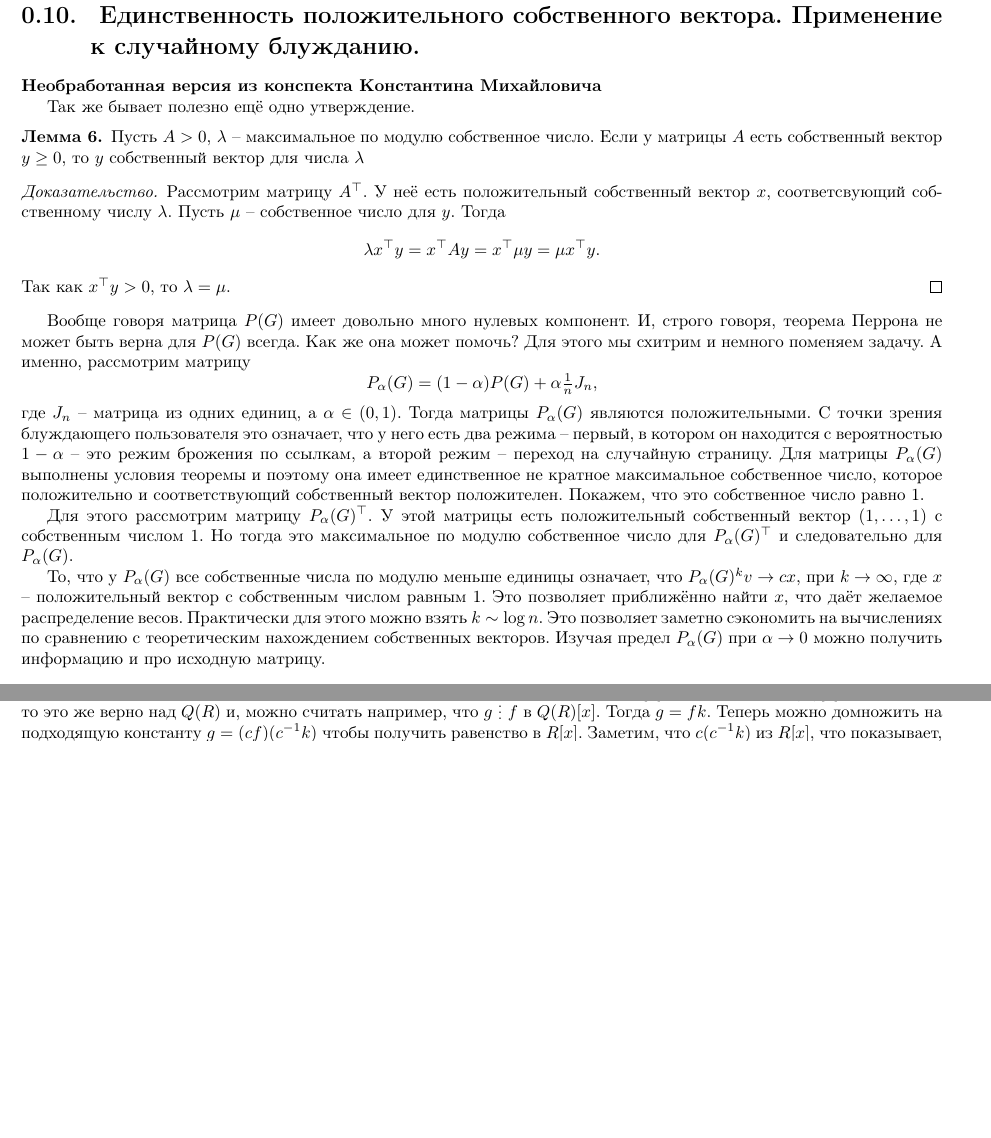
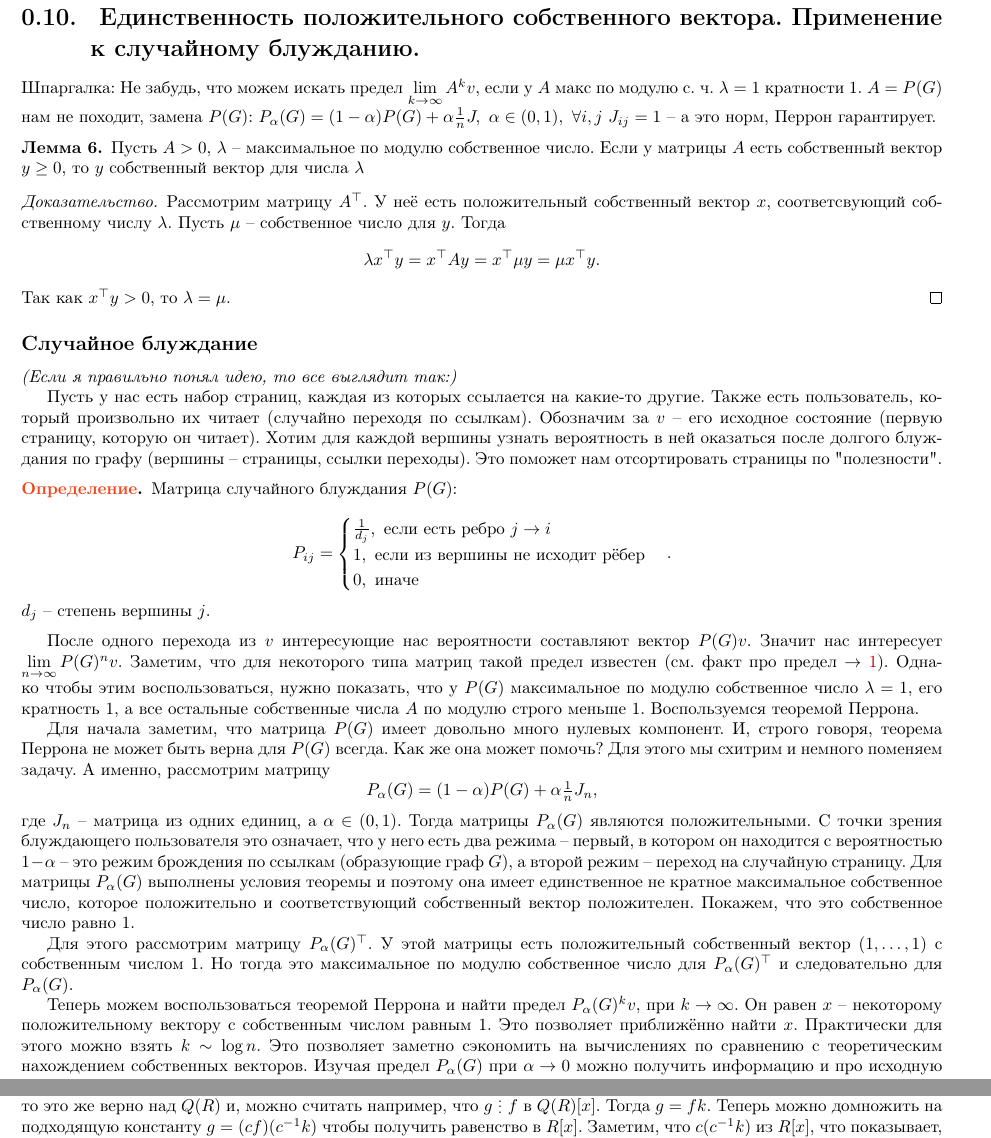
Before and after one commit to skuzi/algebra_2018, a LaTeX book (main.tex, which reads 10.tex): two parts of pages 13 and 26 of 45 before the commit and two parts of pages 13 and 27 of 46 after it, joined at a grey line, cut so that both start at the same text, the shorter picture padded with empty space. Compiled offline with pdfLaTeX.

Commit message:
add 10th card

```diff
--- a/10.tex
+++ b/10.tex
@@ -2,9 +2,8 @@
  Единственность положительного собственного вектора. Применение к случайному блужданию.
 }
 
-\textbf{Необработанная версия из конспекта Константина Михайловича}
+Шпаргалка: Не забудь, что можем искать предел $\lim\limits_{k\to\infty}A^kv$, если у $ A $ макс по модулю с. ч. $\lambda=1$ кратности 1. $A=P(G)$ нам не походит, замена $P(G)$: $P_{\alpha}(G)=(1-\alpha) P(G) + \alpha\tfrac{1}{n}J,\ \alpha \in (0,1),\ \forall i,j\ J_{ij}=1 $ -- а это норм, Перрон гарантирует.
 
-Так же бывает полезно ещё одно утверждение.
 \lm Пусть $A>0$, $\lambda$ -- максимальное по модулю собственное число. Если у матрицы $A$ есть собственный вектор $y\geq 0$, то $y$ собственный вектор для числа $\lambda$
 \elm
 \proof Рассмотрим матрицу $A^{\top}$. У неё есть положительный  собственный вектор $x$, соответсвующий собственному числу $\lambda$. Пусть $\mu$ -- собственное число для $y$. Тогда
@@ -12,10 +11,28 @@ $$\lambda x^{\top}y= x^{\top}Ay=x^{\top}\mu y=\mu x^{\top}y.$$
 Так как $x^{\top}y >0$, то $\lambda=\mu$.
 \endproof
 
+\subsection*{Случайное блуждание}
 
-Вообще говоря матрица $P(G)$ имеет довольно много нулевых компонент. И, строго говоря, теорема Перрона не может быть верна для $P(G)$ всегда. Как же она может помочь? Для этого мы схитрим и немного поменяем задачу. А именно, рассмотрим матрицу $$P_{\alpha}(G)=(1-\alpha) P(G) + \alpha\tfrac{1}{n}J_n,$$
-где $J_n$ -- матрица из одних единиц, а $\alpha \in (0,1)$. Тогда матрицы $P_{\alpha}(G)$ являются положительными. С точки зрения блуждающего пользователя это означает, что у него есть два режима -- первый, в котором он находится с вероятностью $1-\alpha$ -- это режим брожения по ссылкам, а второй режим -- переход на случайную страницу. Для матрицы $P_{\alpha}(G)$ выполнены условия теоремы и поэтому она имеет единственное не кратное максимальное собственное число, которое положительно и соответствующий собственный вектор положителен. Покажем, что это собственное число равно 1.
+\textit{(Если я правильно понял идею, то все выглядит так:)}
+
+Пусть у нас есть набор страниц, каждая из которых ссылается на какие-то другие. Также есть пользователь, который произвольно их читает (случайно переходя по ссылкам). Обозначим за $v$ -- его исходное состояние (первую страницу, которую он читает). Хотим для каждой вершины узнать вероятность в ней оказаться после долгого блуждания по графу (вершины -- страницы, ссылки переходы). Это поможет нам отсортировать страницы по "полезности".
+
+\dfn
+  Матрица случайного блуждания  $P(G)$:
+
+  $$ P_{ij}=\begin{cases}
+  \frac{1}{d_j}, \text{ если есть ребро $j\to i$}\\
+  1, \text{ если из вершины не исходит рёбер} \\
+  0, \text{ иначе }
+  \end{cases}. $$
+  $d_j$ -- степень вершины $j$.
+\edfn
+
+После одного перехода из $v$ интересующие нас вероятности составляют вектор $P(G)v$. Значит нас интересует $\lim\limits_{n \to \infty}P(G)^nv$. Заметим, что для некоторого типа матриц такой предел известен (см. факт про предел $\rightarrow$ \ref{res20}). Однако чтобы этим воспользоваться, нужно показать, что у $P(G)$ максимальное по модулю собственное число $\lambda=1$, его кратность 1, а все остальные собственные числа $A$ по модулю строго меньше 1. Воспользуемся теоремой Перрона.
+
+Для начала заметим, что матрица $P(G)$ имеет довольно много нулевых компонент. И, строго говоря, теорема Перрона не может быть верна для $P(G)$ всегда. Как же она может помочь? Для этого мы схитрим и немного поменяем задачу. А именно, рассмотрим матрицу $$P_{\alpha}(G)=(1-\alpha) P(G) + \alpha\tfrac{1}{n}J_n,$$
+где $J_n$ -- матрица из одних единиц, а $\alpha \in (0,1)$. Тогда матрицы $P_{\alpha}(G)$ являются положительными. С точки зрения блуждающего пользователя это означает, что у него есть два режима -- первый, в котором он находится с вероятностью $1-\alpha$ -- это режим брождения по ссылкам (образующие граф $G$), а второй режим -- переход на случайную страницу. Для матрицы $P_{\alpha}(G)$ выполнены условия теоремы и поэтому она имеет единственное не кратное максимальное собственное число, которое положительно и соответствующий собственный вектор положителен. Покажем, что это собственное число равно 1.
 
 Для этого рассмотрим матрицу $P_{\alpha}(G)^{\top}$. У этой матрицы есть положительный собственный вектор $(1,\dots,1)$ с собственным числом 1. Но тогда это максимальное по модулю собственное число для $P_{\alpha}(G)^{\top}$ и следовательно для $P_{\alpha}(G)$.
 
-То, что у $P_{\alpha}(G)$ все собственные числа по модулю меньше единицы означает, что $P_{\alpha}(G)^kv \to cx$, при $k \to \infty$, где $x$ -- положительный вектор с собственным числом равным 1. Это позволяет приближённо найти $x$, что даёт желаемое распределение весов. Практически для этого можно взять $k\sim \log n$. Это позволяет заметно сэкономить на вычислениях по сравнению с теоретическим нахождением собственных векторов. Изучая предел $P_{\alpha}(G)$ при $\alpha \to 0$ можно получить информацию и про исходную матрицу.
+Теперь можем воспользоваться теоремой Перрона и найти предел $P_{\alpha}(G)^kv$, при $k \to \infty$. Он равен $x$ -- некоторому положительному вектору с собственным числом равным 1. Это позволяет приближённо найти $x$. Практически для этого можно взять $k\sim \log n$. Это позволяет заметно сэкономить на вычислениях по сравнению с теоретическим нахождением собственных векторов. Изучая предел $P_{\alpha}(G)$ при $\alpha \to 0$ можно получить информацию и про исходную матрицу.
--- a/main.tex
+++ b/main.tex
@@ -23,7 +23,7 @@
 \usepackage{xcolor}
 \hypersetup{
 	colorlinks,
-	linkcolor={blue!50!black},
+	linkcolor={red!80!black},
 	citecolor={blue!50!black},
 	urlcolor={red!80!black}
 }
```
Also changed, not shown: 09.tex (+1 -1 lines).
